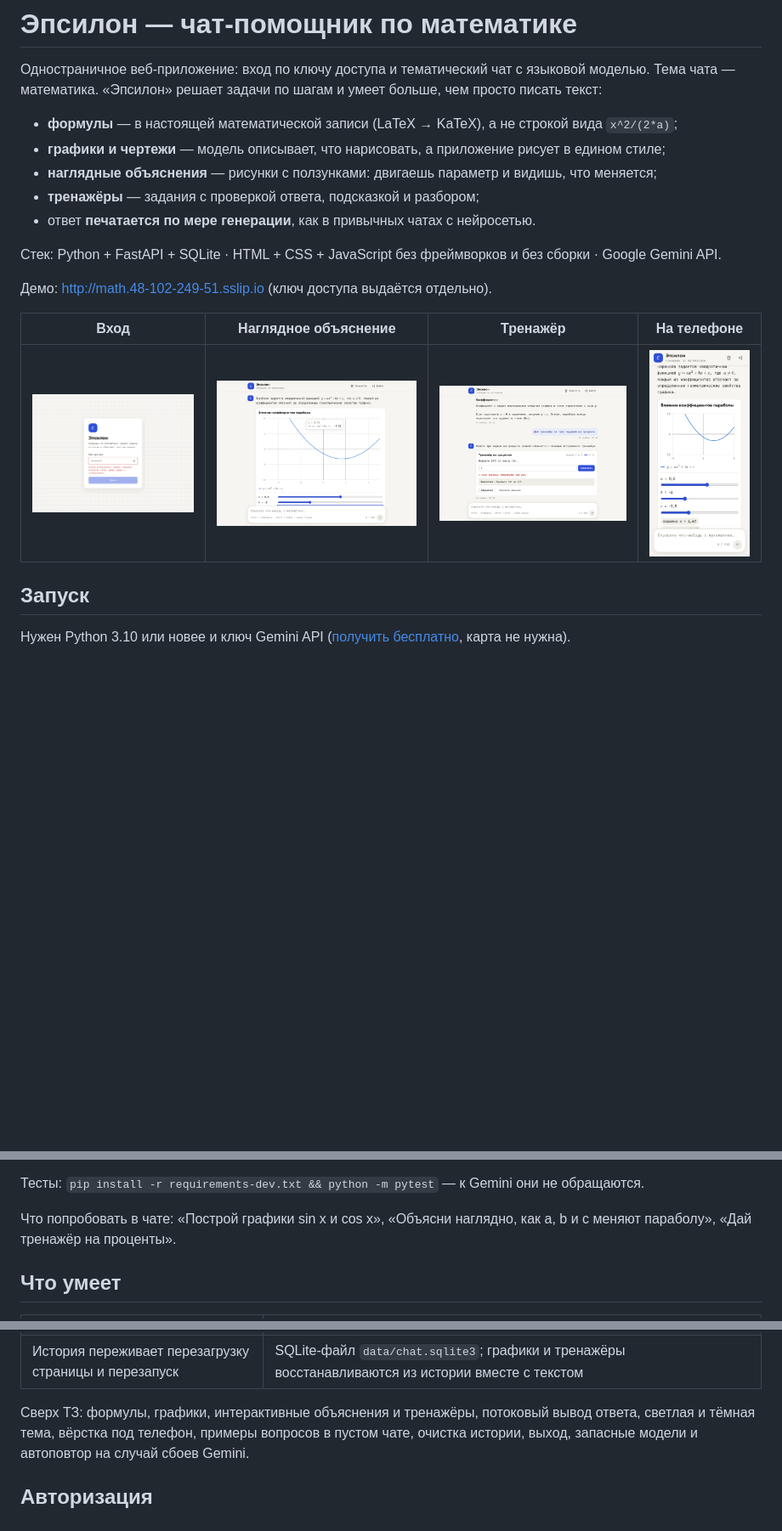
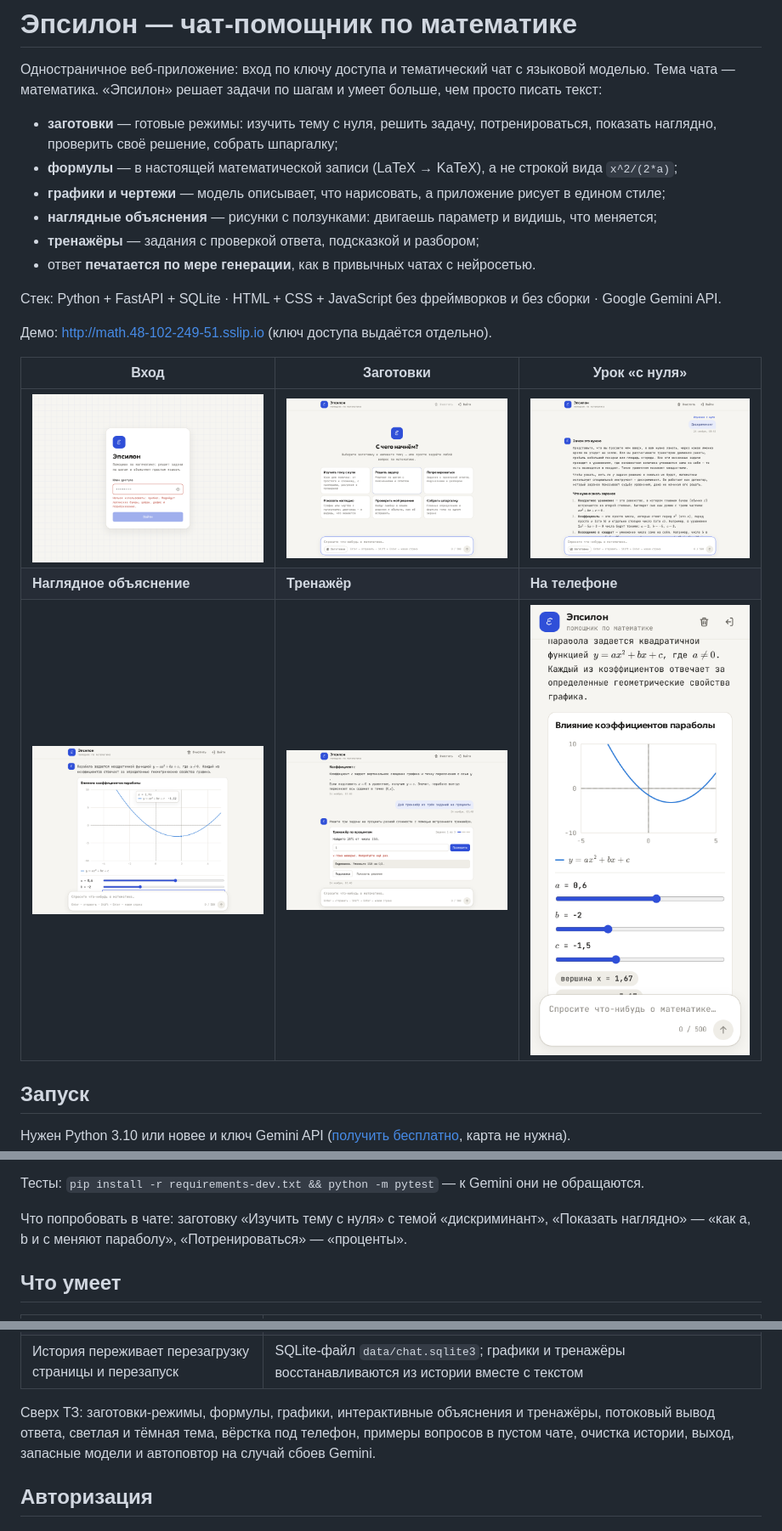
Before and after one commit to zahar-pr/testtask_chat, a Markdown page: README.md, 3 parts joined by grey strips. Shown at 85% size. GitHub-like rendering; pictures changed too: docs/lesson.png (added), docs/presets.png (added); blank space fills up the shorter version.

```diff
--- a/README.md
+++ b/README.md
@@ -3,6 +3,8 @@
 Одностраничное веб-приложение: вход по ключу доступа и тематический чат с языковой моделью.
 Тема чата — математика. «Эпсилон» решает задачи по шагам и умеет больше, чем просто писать текст:
 
+- **заготовки** — готовые режимы: изучить тему с нуля, решить задачу, потренироваться, показать
+  наглядно, проверить своё решение, собрать шпаргалку;
 - **формулы** — в настоящей математической записи (LaTeX → KaTeX), а не строкой вида `x^2/(2*a)`;
 - **графики и чертежи** — модель описывает, что нарисовать, а приложение рисует в едином стиле;
 - **наглядные объяснения** — рисунки с ползунками: двигаешь параметр и видишь, что меняется;
@@ -13,9 +15,11 @@
 
 Демо: http://math.48-102-249-51.sslip.io (ключ доступа выдаётся отдельно).
 
-| Вход | Наглядное объяснение | Тренажёр | На телефоне |
-|---|---|---|---|
-| ![Экран входа](docs/login.png) | ![График с ползунками](docs/chat.png) | ![Тренажёр](docs/trainer.png) | ![Чат на телефоне](docs/mobile.png) |
+| Вход | Заготовки | Урок «с нуля» |
+|---|---|---|
+| ![Экран входа](docs/login.png) | ![Заготовки в пустом чате](docs/presets.png) | ![Урок с нуля](docs/lesson.png) |
+| **Наглядное объяснение** | **Тренажёр** | **На телефоне** |
+| ![График с ползунками](docs/chat.png) | ![Тренажёр](docs/trainer.png) | ![Чат на телефоне](docs/mobile.png) |
 
 ## Запуск
 
@@ -36,8 +40,8 @@ python -m app               # http://127.0.0.1:8000
 
 Тесты: `pip install -r requirements-dev.txt && python -m pytest` — к Gemini они не обращаются.
 
-Что попробовать в чате: «Построй графики sin x и cos x», «Объясни наглядно, как a, b и c меняют
-параболу», «Дай тренажёр на проценты».
+Что попробовать в чате: заготовку «Изучить тему с нуля» с темой «дискриминант», «Показать наглядно» —
+«как a, b и c меняют параболу», «Потренироваться» — «проценты».
 
 ## Что умеет
 
@@ -53,7 +57,7 @@ python -m app               # http://127.0.0.1:8000
 | Один чат, формат диалога, дата и время у каждой записи | Да; время показывается в часовом поясе пользователя |
 | История переживает перезагрузку страницы и перезапуск | SQLite-файл `data/chat.sqlite3`; графики и тренажёры восстанавливаются из истории вместе с текстом |
 
-Сверх ТЗ: формулы, графики, интерактивные объяснения и тренажёры, потоковый вывод ответа, светлая и
+Сверх ТЗ: заготовки-режимы, формулы, графики, интерактивные объяснения и тренажёры, потоковый вывод ответа, светлая и
 тёмная тема, вёрстка под телефон, примеры вопросов в пустом чате, очистка истории, выход, запасные
 модели и автоповтор на случай сбоев Gemini.
 
```
Also changed, not shown: other parts of README.md (+43 -6 lines), 17 other files.
